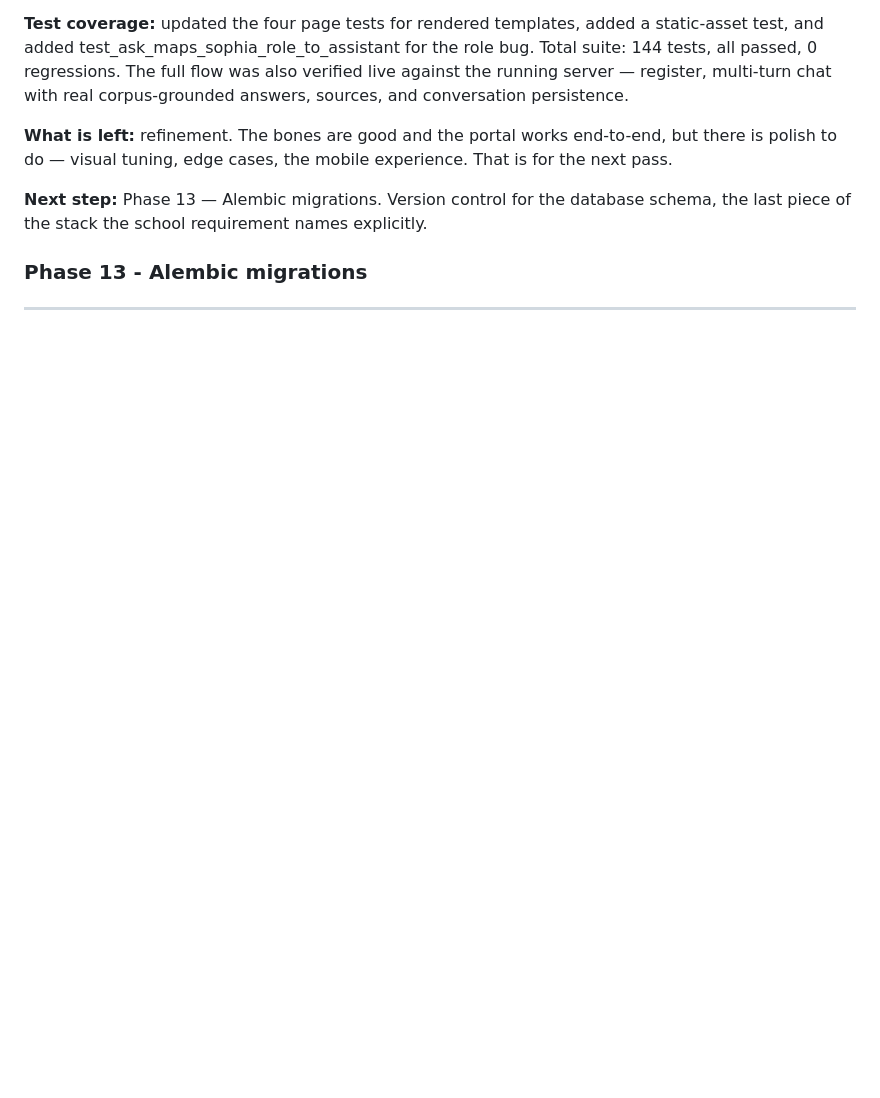
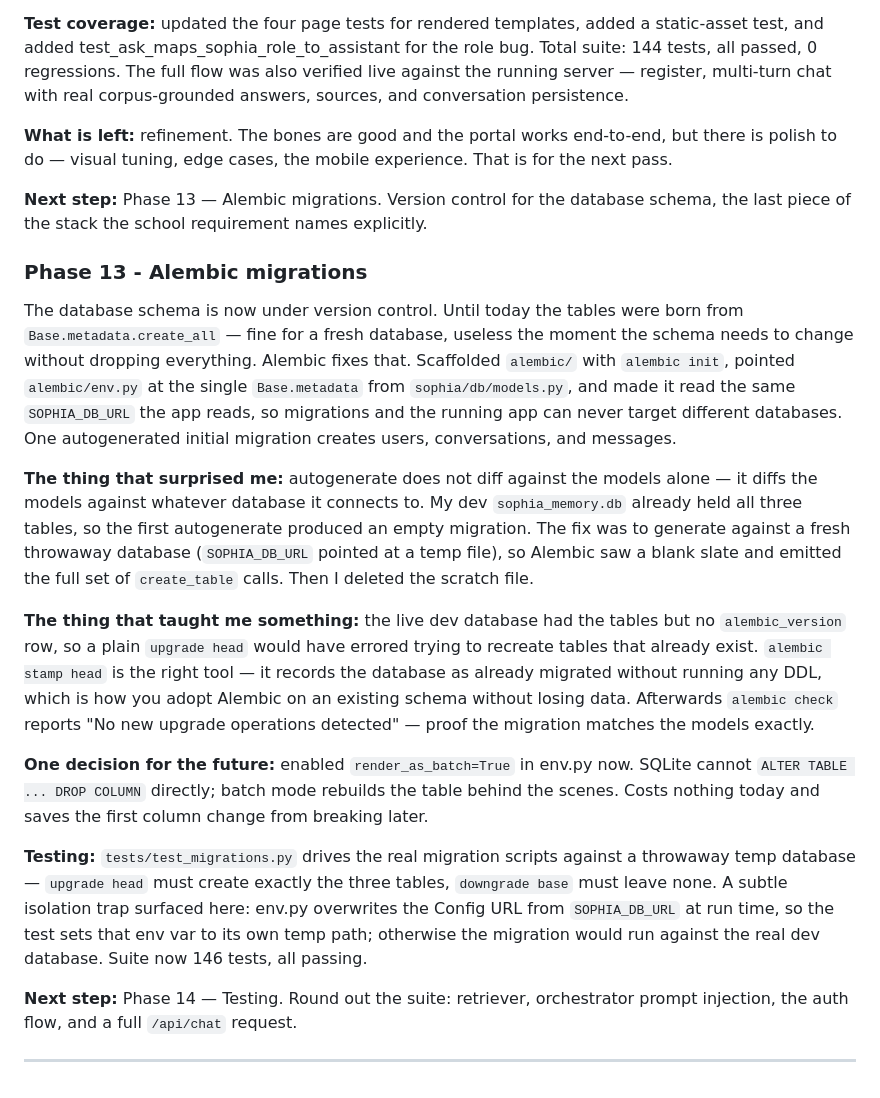
Before and after one commit to SpiritualTech33/SophiaAI, a Markdown page: documentation/cosmos_log.md, the part around the change. Rendered like a GitHub page; blank space fills up the shorter version.

Commit message:
docs(phase13): fill in cosmos_log phase 13 narrative
Co-Authored-By: Claude Opus 4.8 <noreply@anthropic.com>

```diff
--- a/documentation/cosmos_log.md
+++ b/documentation/cosmos_log.md
@@ -635,5 +635,44 @@ schema, the last piece of the stack the school requirement names explicitly.
 
 ### Phase 13 - Alembic migrations
 
+The database schema is now under version control. Until today the tables were
+born from `Base.metadata.create_all` — fine for a fresh database, useless the
+moment the schema needs to change without dropping everything. Alembic fixes
+that. Scaffolded `alembic/` with `alembic init`, pointed `alembic/env.py` at the
+single `Base.metadata` from `sophia/db/models.py`, and made it read the same
+`SOPHIA_DB_URL` the app reads, so migrations and the running app can never
+target different databases. One autogenerated initial migration creates users,
+conversations, and messages.
+
+**The thing that surprised me:** autogenerate does not diff against the models
+alone — it diffs the models against whatever database it connects to. My dev
+`sophia_memory.db` already held all three tables, so the first autogenerate
+produced an empty migration. The fix was to generate against a fresh throwaway
+database (`SOPHIA_DB_URL` pointed at a temp file), so Alembic saw a blank slate
+and emitted the full set of `create_table` calls. Then I deleted the scratch
+file.
+
+**The thing that taught me something:** the live dev database had the tables but
+no `alembic_version` row, so a plain `upgrade head` would have errored trying to
+recreate tables that already exist. `alembic stamp head` is the right tool — it
+records the database as already migrated without running any DDL, which is how
+you adopt Alembic on an existing schema without losing data. Afterwards
+`alembic check` reports "No new upgrade operations detected" — proof the
+migration matches the models exactly.
+
+**One decision for the future:** enabled `render_as_batch=True` in env.py now.
+SQLite cannot `ALTER TABLE ... DROP COLUMN` directly; batch mode rebuilds the
+table behind the scenes. Costs nothing today and saves the first column change
+from breaking later.
+
+**Testing:** `tests/test_migrations.py` drives the real migration scripts
+against a throwaway temp database — `upgrade head` must create exactly the three
+tables, `downgrade base` must leave none. A subtle isolation trap surfaced here:
+env.py overwrites the Config URL from `SOPHIA_DB_URL` at run time, so the test
+sets that env var to its own temp path; otherwise the migration would run
+against the real dev database. Suite now 146 tests, all passing.
+
+**Next step:** Phase 14 — Testing. Round out the suite: retriever, orchestrator
+prompt injection, the auth flow, and a full `/api/chat` request.
 
 ---
```
